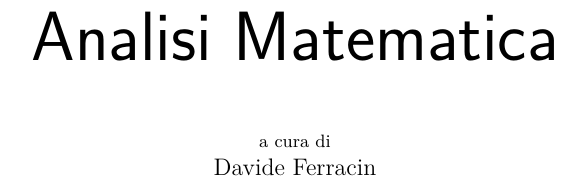
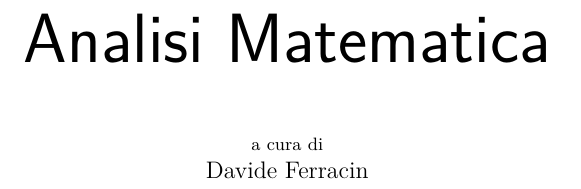
Before and after one commit to phaerrax/analisi-matematica, a LaTeX book (analisi-matematica.tex, which reads analisi-matematica.sty): part of page 1 of 193 before the commit and part of page 1 of 180 after it, cut so that both start at the same text. Compiled offline with pdfLaTeX; TikZ figures are drawn from their code, not taken from saved files.

Commit message:
Modificato il layout di pagina
Il pacchetto a4wide è deprecato per varie ragioni (si veda ad esempio
ftp://dante.ctan.org/tex-archive/info/l2tabu/english/l2tabuen.pdf)
quindi è stato cancellato.
Al suo posto è introdotto layaureo, che però usa di default un margine
superiore troppo piccolo; ho quindi fatto una piccola correzione.

Dato che queste dispense non sono (ancora...?) adatte ad essere stampate
come un libro, avere i margini "alternati" in larghezza, vale a dire
più piccoli sul lato di pagina volto verso la rilegatura (i.e. il lato
sinistro per le pagine dispari), è scomodo per la lettura online.
È perciò aggiunta l'opzione 'oneside' nella dichiarazione \documentclass
(di default si ha 'twoside').
Questo tra l'altro dovrebbe rendere evidente perché a4wide non dovrebbe
essere usato: il documento era in modalità 'twoside', ma il pacchetto
impostava comunque i margini sinistro e destro uguali... un crimine!

```diff
--- a/analisi-matematica.sty
+++ b/analisi-matematica.sty
@@ -15,7 +15,6 @@
 \usepackage{mathtools}
 \usepackage{comment}
 \usepackage{amsfonts}                     % Per il font blackboard \mathbb
-\usepackage{a4wide}                       % Reimposta i margini per una pagina in formato A4
 \usepackage{amsthm}                       % Per personalizzare gli stili dei teoremi
 \usepackage{siunitx}
 \usepackage{amssymb}                      % Per alcuni comandi come \varnothing, \emptyset
@@ -25,6 +24,22 @@
 \usepackage{titletoc}                     % Per creare gli indici per ciascuna parte separatamente
 \usepackage[usenames,dvipsnames]{xcolor}  % Per definire alcuni colori come nei link di hyperref
 \usepackage[bibstyle=numeric,backend=biber]{biblatex}
+
+%%%%%%%%%%%%%%%%%%%%%%%%%%%%%%%%%%%%%%%%%%%%%
+% Margini
+\usepackage[big]{layaureo}
+% Il margine superiore impostato da layaureo è troppo piccolo, soprattutto in presenza delle
+% testatine nell'intestazione della pagina: il margine inferiore in confronto è enorme.
+% Per rimediare, aggiungo al margine superiore (il cui valore è salvato nella variabile
+% \Gm@tmargin) lo spazio che LaTeX imposta tra la testatina e il corpo del testo.
+% (Il valore di default di \headsep è 25pt, poco meno di 1 cm)
+\newlength{\customTopMargin}
+\setlength{\customTopMargin}{\Gm@tmargin+\headsep}
+% Per sommare due lunghezze (come nel 2o argomento del precedente comando) è necessario
+% il pacchetto 'calc', che è automaticamente incluso da layaureo
+\newgeometry{top=\customTopMargin}
+% Definisce delle nuove impostazioni per geometry. Gli altri margini etc. sono già impostati
+% da layaureo e vanno bene cosi`. Serve solo reimpostare 'top' con il nuovo valore.
 
 %%%%%%%%%%%%%%%%%%%%%%%%%%%%%%%%%%%%%%%%%%%%%
 % Impostazioni e caricamento di pgfplots
--- a/analisi-matematica.tex
+++ b/analisi-matematica.tex
@@ -1,4 +1,4 @@
-\documentclass[a4paper]{book}
+\documentclass[a4paper,oneside]{book}
 \usepackage{analisi-matematica}
 \hypersetup{
 	pdftitle={Analisi Matematica},
```
